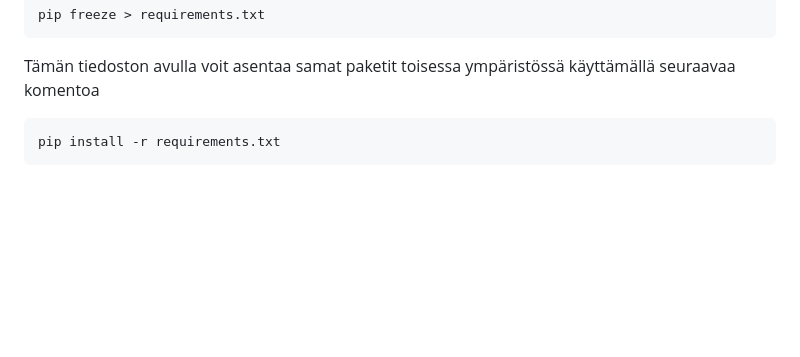
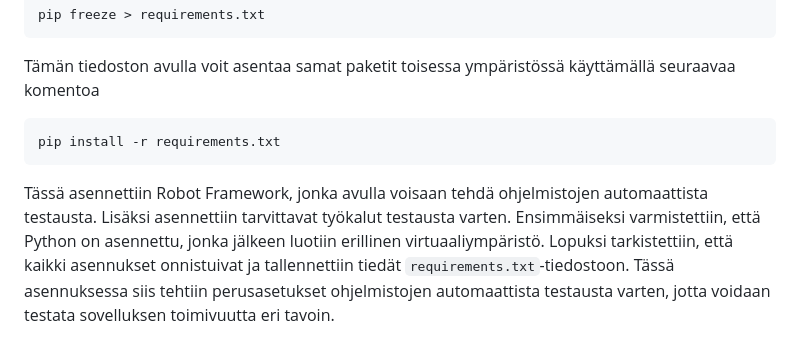
Before and after one commit to suviwe/MyHealthDiary, a Markdown page: MyHealthDiary/README1.md, the part around the change. GitHub-like rendering; blank space fills up the shorter version.

Commit message:
Päivitetty README1.md

````diff
--- a/MyHealthDiary/README1.md
+++ b/MyHealthDiary/README1.md
@@ -109,3 +109,8 @@ Tämän tiedoston avulla voit asentaa samat paketit toisessa ympäristössä kä
 ```sh
 pip install -r requirements.txt
 ```
+
+Tässä asennettiin Robot Framework, jonka avulla voisaan tehdä ohjelmistojen automaattista testausta. Lisäksi asennettiin tarvittavat työkalut testausta varten.
+Ensimmäiseksi varmistettiin, että Python on asennettu, jonka jälkeen luotiin erillinen virtuaaliympäristö.
+Lopuksi tarkistettiin, että kaikki asennukset onnistuivat ja tallennettiin tiedät `requirements.txt`-tiedostoon.
+Tässä asennuksessa siis tehtiin perusasetukset ohjelmistojen automaattista testausta varten, jotta voidaan testata sovelluksen toimivuutta eri tavoin.
````
